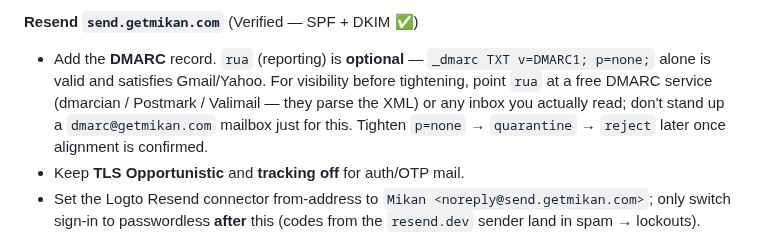
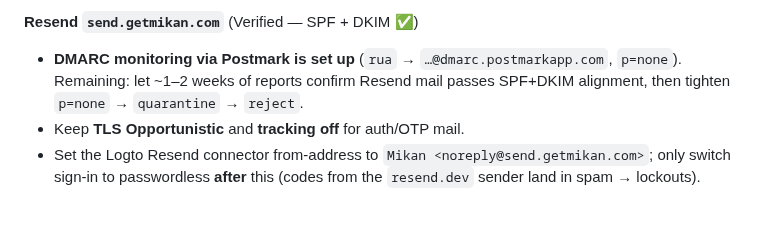
Before and after one commit to retrospct/mikan, a Markdown page: docs/setup/launch-checklist.md, the part around the change. Rendered like a GitHub page; blank space fills up the shorter version.

Commit message:
docs(setup): note DMARC monitoring via Postmark is configured
rua now points at Postmark's DMARC service (p=none). Remaining step is to confirm
alignment over ~1-2 weeks of reports, then tighten p=none -> quarantine -> reject.

Co-Authored-By: Claude Opus 4.8 <noreply@anthropic.com>
Claude-Session: https://claude.ai/code/session_01PUkNkX5xzXpL2q6tyhCrwY

```diff
--- a/docs/setup/launch-checklist.md
+++ b/docs/setup/launch-checklist.md
@@ -38,11 +38,9 @@ it and retire the old project
 
 **Resend `send.getmikan.com`** (Verified — SPF + DKIM ✅)
 
-- Add the **DMARC** record. `rua` (reporting) is **optional** — `_dmarc TXT v=DMARC1; p=none;`
-  alone is valid and satisfies Gmail/Yahoo. For visibility before tightening, point `rua`
-  at a free DMARC service (dmarcian / Postmark / Valimail — they parse the XML) or any
-  inbox you actually read; don't stand up a `dmarc@getmikan.com` mailbox just for this.
-  Tighten `p=none` → `quarantine` → `reject` later once alignment is confirmed.
+- **DMARC monitoring via Postmark is set up** (`rua` → `…@dmarc.postmarkapp.com`,
+  `p=none`). Remaining: let ~1–2 weeks of reports confirm Resend mail passes SPF+DKIM
+  alignment, then tighten `p=none` → `quarantine` → `reject`.
 - Keep **TLS Opportunistic** and **tracking off** for auth/OTP mail.
 - Set the Logto Resend connector from-address to `Mikan <noreply@send.getmikan.com>`;
   only switch sign-in to passwordless **after** this (codes from the `resend.dev`
```
